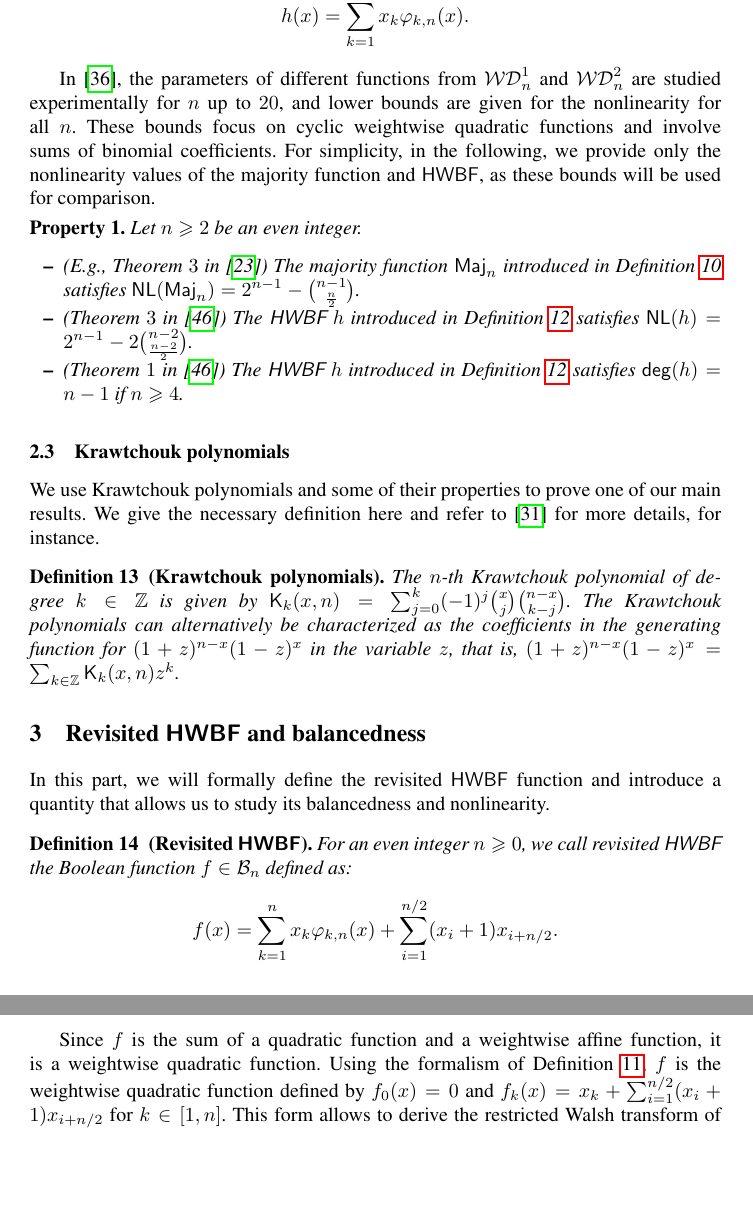
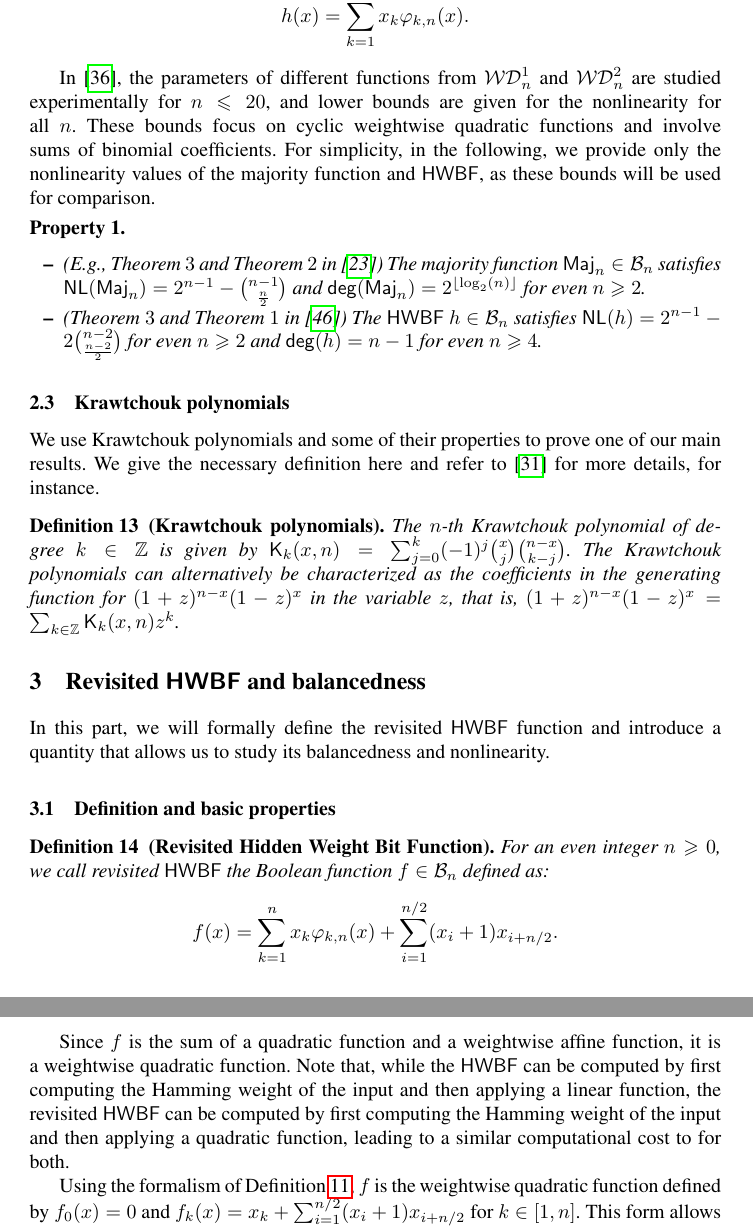
Before and after one commit to pierrickmeaux/revisedHWBF, a LaTeX thesis (RevisedHiddenWeight.tex, which reads header.tex): two parts of pages 5 and 6 of 28 before the commit and two parts of pages 5 and 6 of 29 after it, joined at a grey line, cut so that both start at the same text, the shorter picture padded with empty space. Compiled offline with pdfLaTeX.

Commit message:
Addressing reviewer comments

```diff
--- a/RevisedHiddenWeight.tex
+++ b/RevisedHiddenWeight.tex
@@ -145,14 +145,12 @@ Various weightwise affine functions (\ie, belonging to $\WD{1}{n}$) have been ex
 	\]
 \end{definition}
 
-In~\cite{DAM:MeaOza24}, the parameters of different functions from $\WD{1}{n}$ and $\WD{2}{n}$ are studied experimentally for $n$ up to $20$, and lower bounds are given for the nonlinearity for all $n$. These bounds focus on cyclic weightwise quadratic functions and involve sums of binomial coefficients. For simplicity, in the following, we provide only the nonlinearity values of the majority function and \hwbf{}, as these bounds will be used for comparison.
+In~\cite{DAM:MeaOza24}, the parameters of different functions from $\WD{1}{n}$ and $\WD{2}{n}$ are studied experimentally for $n\leq 20$, and lower bounds are given for the nonlinearity for all $n$. These bounds focus on cyclic weightwise quadratic functions and involve sums of binomial coefficients. For simplicity, in the following, we provide only the nonlinearity values of the majority function and \hwbf{}, as these bounds will be used for comparison.
 
-\begin{Prop}\label{prop:wwd1}
-	Let $n\geq 2$ be an even integer.
+\begin{Prop}\label{prop:wwd1}\mbox{}
 	\begin{itemize}
-		\item (\textit{E.g.}, Theorem $3$ in~\cite{DCC:DalMaiSar06}) The majority function $\mathsf{Maj}_n$ introduced in Definition~\ref{def:maj} satisfies $\NL(\mathsf{Maj}_n)=2^{n-1}-\binom{n-1}{\frac n2}$.
-		\item (Theorem $3$ in~\cite{DAM:WCST14}) The \hwbf{} $h$ introduced in Definition~\ref{def:hwbf} satisfies $\NL(h)=2^{n-1}-2\binom{n-2}{\frac{n-2}{2}}$.
-		\item (Theorem $1$ in \cite{DAM:WCST14}) The \hwbf{} $h$ introduced in Definition~\ref{def:hwbf} satisfies $\degg(h)=n-1$ if $n\geq 4$.
+		\item (\textit{E.g.}, Theorem $3$ and Theorem $2$ in~\cite{DCC:DalMaiSar06}) The majority function $\mathsf{Maj}_n\in\BN$ satisfies $\NL(\mathsf{Maj}_n)=2^{n-1}-\binom{n-1}{\frac n2}$ and $\degg(\mathsf{Maj}_n)=2^{\lfloor\log_2(n)\rfloor}$ for even $n\geq 2$.
+		\item (Theorem $3$ and Theorem $1$ in~\cite{DAM:WCST14}) The \hwbf{} $h\in\BN$ satisfies $\NL(h)=2^{n-1}-2\binom{n-2}{\frac{n-2}{2}}$ for even $n\geq 2$ and $\degg(h)=n-1$ for even $n\geq 4$.
 	\end{itemize}
 \end{Prop}
 
@@ -168,14 +166,18 @@ We use Krawtchouk polynomials and some of their properties to prove one of our m
 
 In this part, we will formally define the revisited \hwbf{} function and introduce a quantity that allows us to study its balancedness and nonlinearity.
 
-\begin{definition}[Revisited \hwbf{}]\label{def:revHWBF}
+\subsection{Definition and basic properties}
+
+\begin{definition}[Revisited Hidden Weight Bit Function]\label{def:revHWBF}
 	For an even integer $n\geq 0$, we call revisited \hwbf{} the Boolean function $f\in\BN$ defined as:
 	\[
 		f(x)=\sum_{k=1}^nx_k\phikn{k}{n}(x)+\sum_{i=1}^{n/2}(x_i+1) x_{i+n/2}.
 	\]
 \end{definition}
 
-Since $f$ is the sum of a quadratic function and a weightwise affine function, it is a weightwise quadratic function. Using the formalism of Definition~\ref{def:wwdegd}, $f$ is the weightwise quadratic function defined by $f_0(x)=0$ and $f_k(x)=x_k+\sum_{i=1}^{n/2}(x_i+1) x_{i+n/2}$ for $k\in[1,n]$. This form allows to derive the restricted Walsh transform of $f$, which can be a useful tool to study the balancedness and bound the nonlinearity of a function.
+Since $f$ is the sum of a quadratic function and a weightwise affine function, it is a weightwise quadratic function. Note that, while the \hwbf{} can be computed by first computing the Hamming weight of the input and then applying a linear function, the revisited \hwbf{} can be computed by first computing the Hamming weight of the input and then applying a quadratic function, leading to a similar computational cost to for both.
+
+Using the formalism of Definition~\ref{def:wwdegd}, $f$ is the weightwise quadratic function defined by $f_0(x)=0$ and $f_k(x)=x_k+\sum_{i=1}^{n/2}(x_i+1) x_{i+n/2}$ for $k\in[1,n]$. This form allows to derive the restricted Walsh transform of $f$, which can be a useful tool to study the balancedness and bound the nonlinearity of a function.
 
 \begin{proposition}\label{prop:restrWT}
 	Let $n\geq 0$ be an even integer, and let $f\in\BN$ be the revisited \hwbf{}. Consider any binary vector $a\in\F_2^n$ and any integer $k\in[1,n]$. Define $c=a+e_k+\sum_{i=n/2+1}^n e_i$. Then the restricted Walsh transform of $f$ satisfies:
--- a/header.tex
+++ b/header.tex
@@ -335,7 +335,7 @@
 \let\leq=\leqslant %Replace symbol for \leq
 \let\geq=\geqslant %Replace symbol for \geq
 
-\newcommand{\hwbf}{\textsf{HWBF}}
+\newcommand{\hwbf}{\ensuremath{\mathsf{HWBF}}}
 
 %No line break before lists
 \makeatletter
```
Also changed, not shown: add.bib (+0 -1 lines), RevisedHiddenWeight.tex (11 more changed lines).
